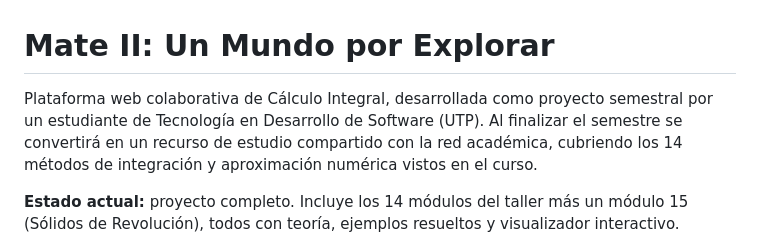
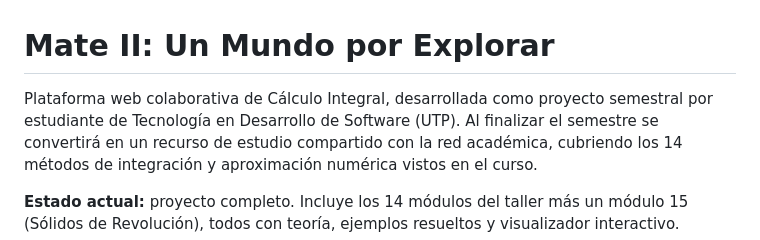
Before and after one commit to sergio999m/Matem-ticas-II, a Markdown page: README.md, the part around the change. Rendered like a GitHub page.

```diff
--- a/README.md
+++ b/README.md
@@ -1,7 +1,7 @@
 # Mate II: Un Mundo por Explorar
 
 Plataforma web colaborativa de Cálculo Integral, desarrollada como proyecto semestral
-por un estudiante de Tecnología en Desarrollo de Software (UTP). Al finalizar el
+por estudiante de Tecnología en Desarrollo de Software (UTP). Al finalizar el
 semestre se convertirá en un recurso de estudio compartido con la red académica,
 cubriendo los 14 métodos de integración y aproximación numérica vistos en el curso.
 
```
